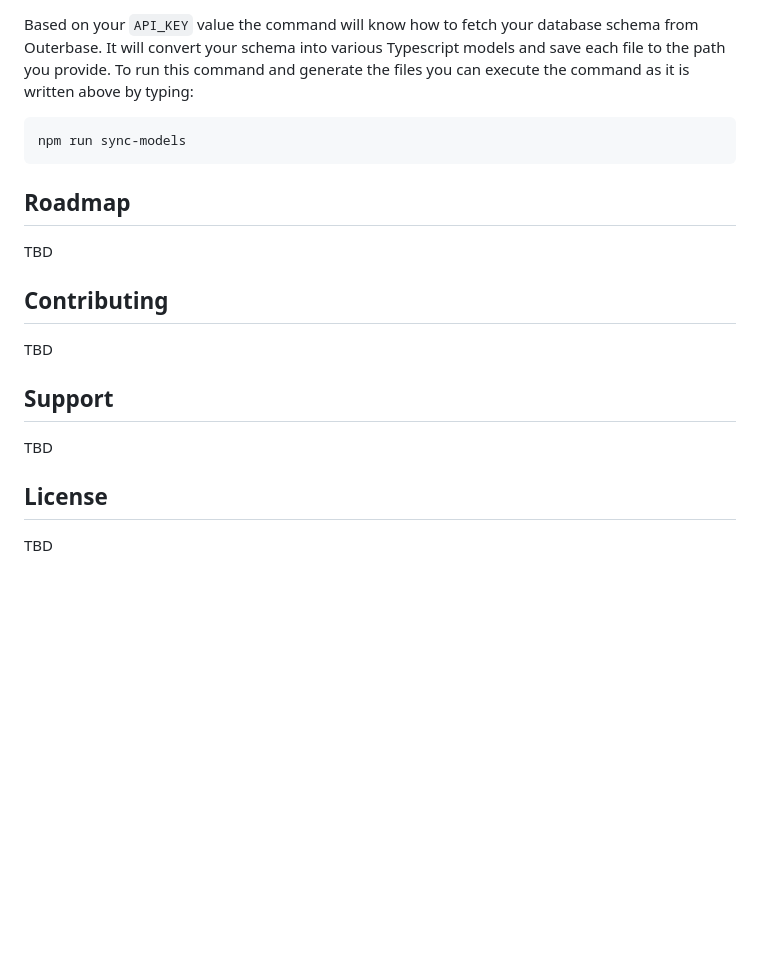
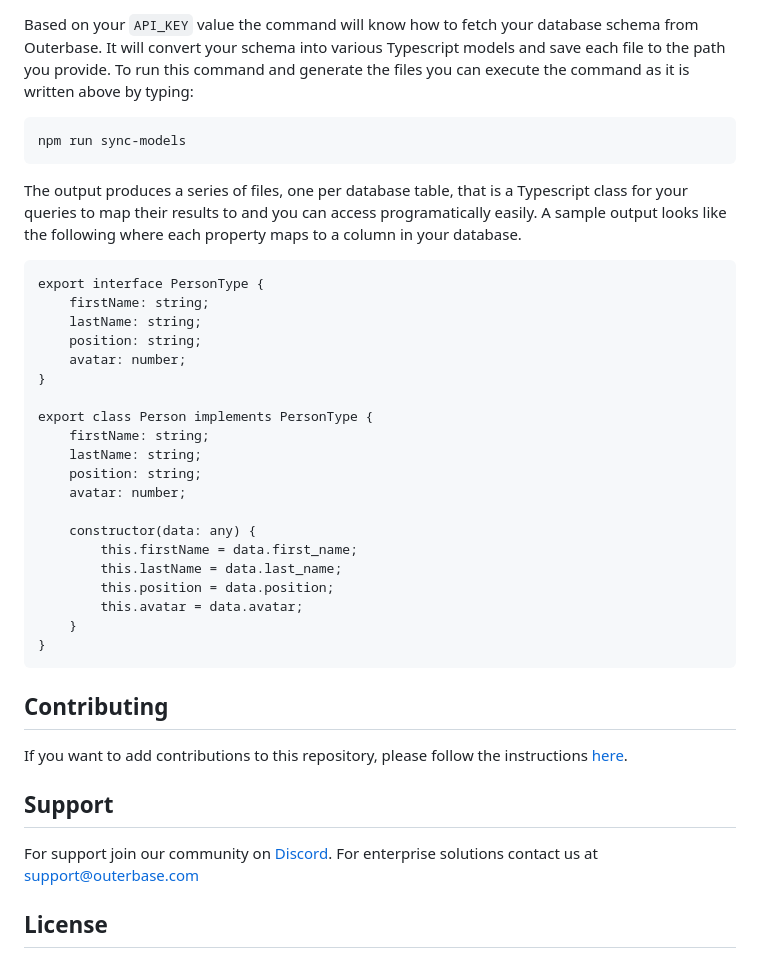
Before and after one commit to outerbase/sdk, a Markdown page: README.md, the part around one of its changes. Rendered like a GitHub page; blank space fills up the shorter version.

````diff
--- a/README.md
+++ b/README.md
@@ -127,16 +161,38 @@ Based on your `API_KEY` value the command will know how to fetch your database s
 npm run sync-models
 ```
 
+The output produces a series of files, one per database table, that is a Typescript class for your queries to map their results to and you can access programatically easily. A sample output looks like the following where each property maps to a column in your database.
 
-## Roadmap
-TBD
+```
+export interface PersonType {
+    firstName: string;
+    lastName: string;
+    position: string;
+    avatar: number;
+}
+
+export class Person implements PersonType {
+    firstName: string;
+    lastName: string;
+    position: string;
+    avatar: number;
+
+    constructor(data: any) {
+        this.firstName = data.first_name;
+        this.lastName = data.last_name;
+        this.position = data.position;
+        this.avatar = data.avatar;
+    }
+}
+```
 
 ## Contributing
-TBD
+
+If you want to add contributions to this repository, please follow the instructions [here](contributing.md).
 
 ## Support
-TBD
+
+For support join our community on [Discord](https://discord.gg/4M6AXzGG84). For enterprise solutions contact us at [support@outerbase.com](mailto:support@outerbase.com)
 
 ## License
-TBD
 
````
Also changed, not shown: other parts of README.md (+41 -3 lines).
